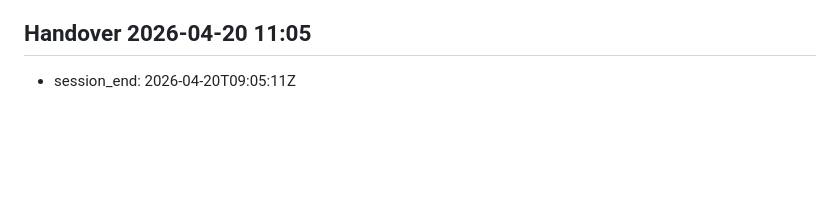
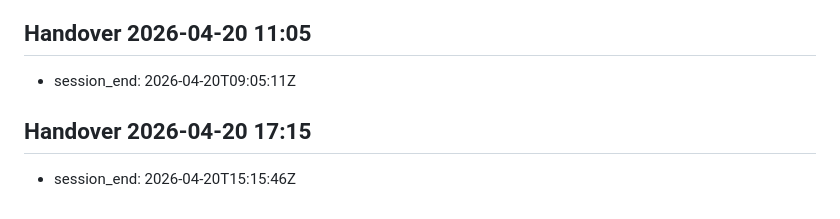
Before and after one commit to MarcosArangoGonzalez/jarvis, a Markdown page: .jarvis/session_manager.md, the part around the change. GitHub-like rendering; blank space fills up the shorter version.

```diff
--- a/.jarvis/session_manager.md
+++ b/.jarvis/session_manager.md
@@ -215,3 +215,6 @@ Contexto que debe leerse:
 
 ## Handover 2026-04-20 11:05
 - session_end: 2026-04-20T09:05:11Z
+
+## Handover 2026-04-20 17:15
+- session_end: 2026-04-20T15:15:46Z
```
Also changed, not shown: wiki/log.md (+10 -0 lines).
